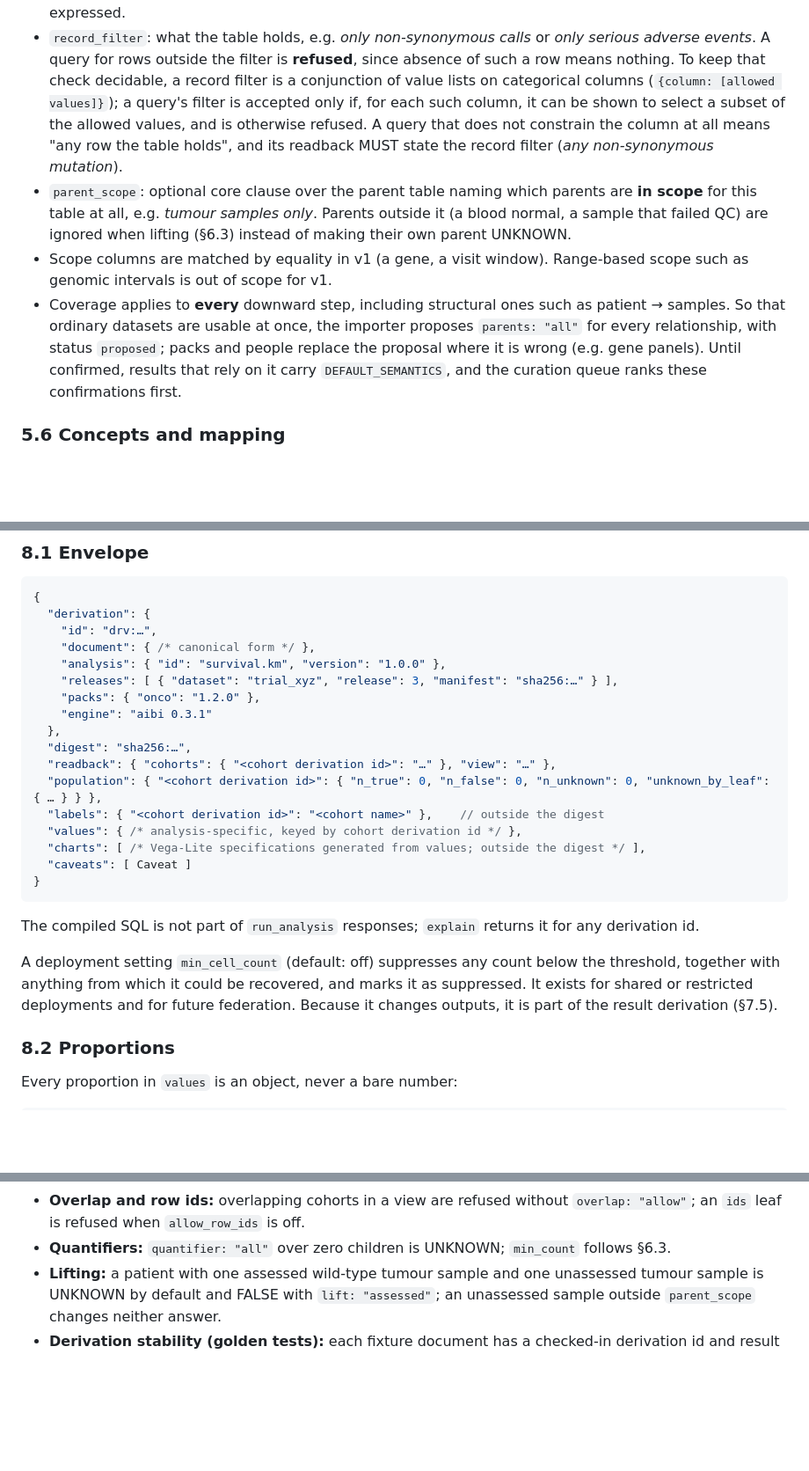
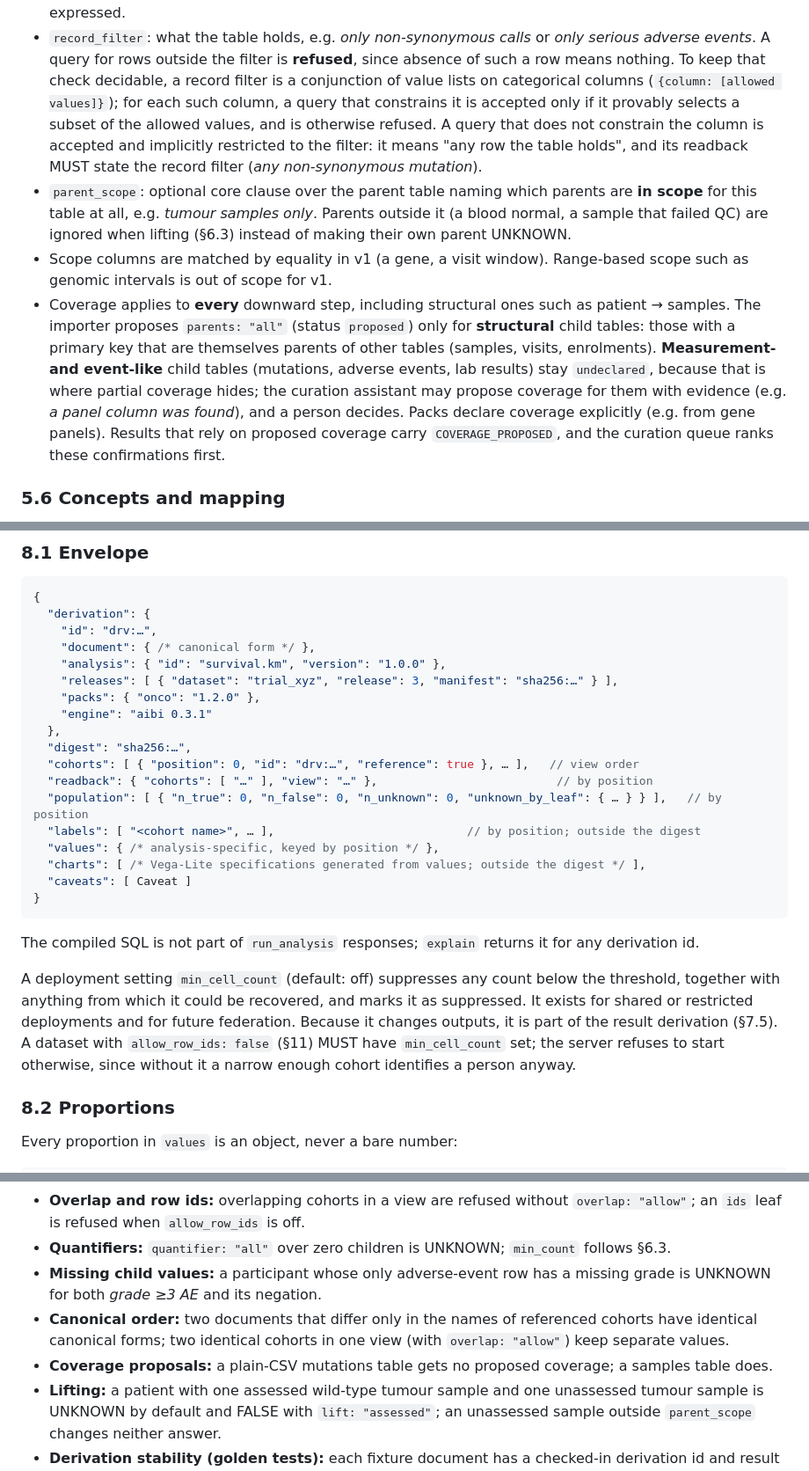
Before and after one commit to jjgao/aibi, a Markdown page: SPEC.md, 3 parts joined by grey strips. Shown at 88% size. Rendered like a GitHub page; blank space fills up the shorter version.

```diff
--- a/SPEC.md
+++ b/SPEC.md
@@ -308,10 +315,11 @@ scope:
 - `record_filter`: what the table holds, e.g. *only non-synonymous calls* or *only serious
   adverse events*. A query for rows outside the filter is **refused**, since absence of such a
   row means nothing. To keep that check decidable, a record filter is a conjunction of value
-  lists on categorical columns (`{column: [allowed values]}`); a query's filter is accepted only
-  if, for each such column, it can be shown to select a subset of the allowed values, and is
-  otherwise refused. A query that does not constrain the column at all means "any row the table
-  holds", and its readback MUST state the record filter (*any non-synonymous mutation*).
+  lists on categorical columns (`{column: [allowed values]}`); for each such column, a query
+  that constrains it is accepted only if it provably selects a subset of the allowed values, and
+  is otherwise refused. A query that does not constrain the column is accepted and implicitly
+  restricted to the filter: it means "any row the table holds", and its readback MUST state the
+  record filter (*any non-synonymous mutation*).
 - `parent_scope`: optional core clause over the parent table naming which parents are **in
   scope** for this table at all, e.g. *tumour samples only*. Parents outside it (a blood
   normal, a sample that failed QC) are ignored when lifting (§6.3) instead of making their own
@@ -319,10 +327,14 @@ scope:
 - Scope columns are matched by equality in v1 (a gene, a visit window). Range-based scope such
   as genomic intervals is out of scope for v1.
 - Coverage applies to **every** downward step, including structural ones such as patient →
-  samples. So that ordinary datasets are usable at once, the importer proposes `parents: "all"`
-  for every relationship, with status `proposed`; packs and people replace the proposal where it
-  is wrong (e.g. gene panels). Until confirmed, results that rely on it carry
-  `DEFAULT_SEMANTICS`, and the curation queue ranks these confirmations first.
+  samples. The importer proposes `parents: "all"` (status `proposed`) only for **structural**
+  child tables: those with a primary key that are themselves parents of other tables (samples,
+  visits, enrolments). **Measurement- and event-like** child tables (mutations, adverse events,
+  lab results) stay `undeclared`, because that is where partial coverage hides; the curation
+  assistant may propose coverage for them with evidence (e.g. *a panel column was found*), and a
+  person decides. Packs declare coverage explicitly (e.g. from gene panels). Results that rely on
+  proposed coverage carry `COVERAGE_PROPOSED`, and the curation queue ranks these confirmations
+  first.
 
 ### 5.6 Concepts and mapping
 
@@ -600,10 +626,11 @@ every result and shown next to every figure.
     "engine": "aibi 0.3.1"
   },
   "digest": "sha256:…",
-  "readback": { "cohorts": { "<cohort derivation id>": "…" }, "view": "…" },
-  "population": { "<cohort derivation id>": { "n_true": 0, "n_false": 0, "n_unknown": 0, "unknown_by_leaf": { … } } },
-  "labels": { "<cohort derivation id>": "<cohort name>" },    // outside the digest
-  "values": { /* analysis-specific, keyed by cohort derivation id */ },
+  "cohorts": [ { "position": 0, "id": "drv:…", "reference": true }, … ],   // view order
+  "readback": { "cohorts": [ "…" ], "view": "…" },                          // by position
+  "population": [ { "n_true": 0, "n_false": 0, "n_unknown": 0, "unknown_by_leaf": { … } } ],   // by position
+  "labels": [ "<cohort name>", … ],                            // by position; outside the digest
+  "values": { /* analysis-specific, keyed by position */ },
   "charts": [ /* Vega-Lite specifications generated from values; outside the digest */ ],
   "caveats": [ Caveat ]
 }
@@ -615,7 +642,9 @@ derivation id.
 A deployment setting `min_cell_count` (default: off) suppresses any count below the threshold,
 together with anything from which it could be recovered, and marks it as suppressed. It exists
 for shared or restricted deployments and for future federation. Because it changes outputs, it
-is part of the result derivation (§7.5).
+is part of the result derivation (§7.5). A dataset with `allow_row_ids: false` (§11) MUST have
+`min_cell_count` set; the server refuses to start otherwise, since without it a narrow enough
+cohort identifies a person anyway.
 
 ### 8.2 Proportions
 
@@ -917,6 +948,13 @@ validators (the oncology pack's mirrors the cBioPortal validator).
 - **Overlap and row ids:** overlapping cohorts in a view are refused without `overlap: "allow"`;
   an `ids` leaf is refused when `allow_row_ids` is off.
 - **Quantifiers:** `quantifier: "all"` over zero children is UNKNOWN; `min_count` follows §6.3.
+- **Missing child values:** a participant whose only adverse-event row has a missing grade is
+  UNKNOWN for both *grade ≥3 AE* and its negation.
+- **Canonical order:** two documents that differ only in the names of referenced cohorts have
+  identical canonical forms; two identical cohorts in one view (with `overlap: "allow"`) keep
+  separate values.
+- **Coverage proposals:** a plain-CSV mutations table gets no proposed coverage; a samples table
+  does.
 - **Lifting:** a patient with one assessed wild-type tumour sample and one unassessed tumour
   sample is UNKNOWN by default and FALSE with `lift: "assessed"`; an unassessed sample outside
   `parent_scope` changes neither answer.
```
Also changed, not shown: other parts of SPEC.md (+66 -32 lines).
